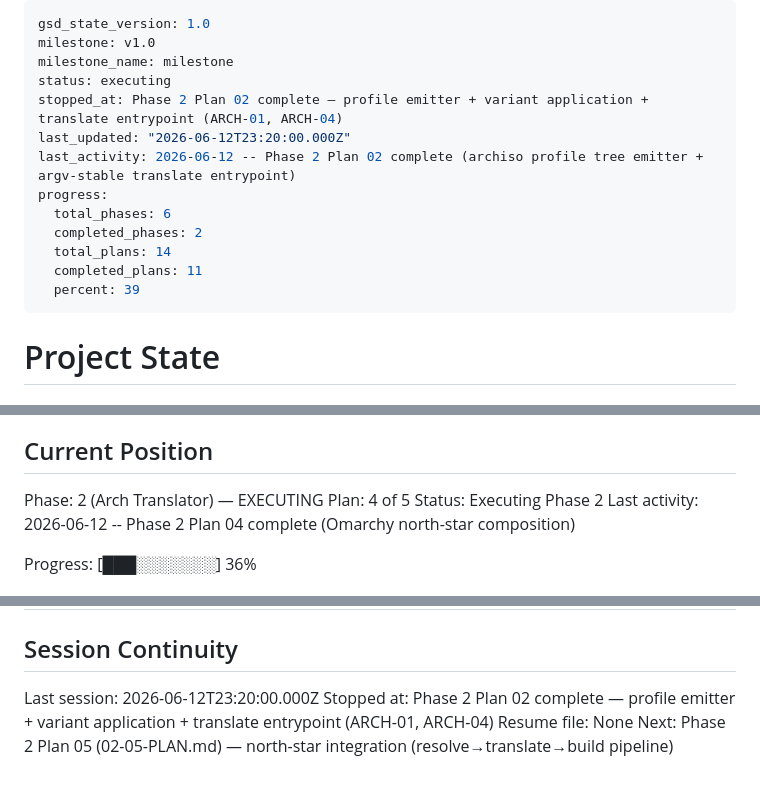
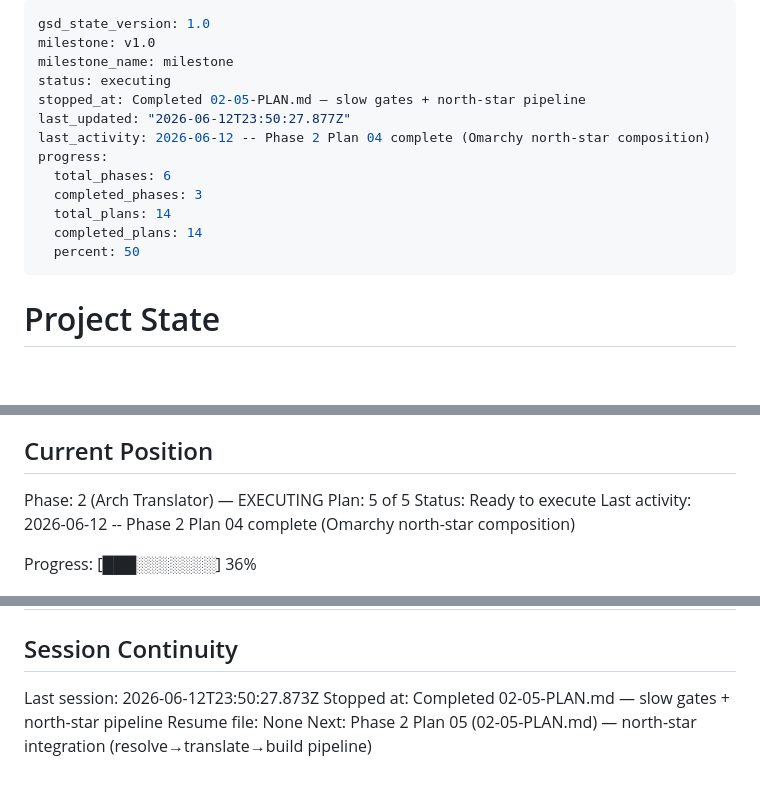
Before and after one commit to mikl0s/DebateOS, a Markdown page: .planning/STATE.md, 3 parts joined by grey strips. Rendered like a GitHub page; blank space fills up the shorter version.

Commit message:
docs(02-05): complete slow-gates + north-star plan — ARCH-01..04 complete

```diff
--- a/.planning/STATE.md
+++ b/.planning/STATE.md
@@ -3,15 +3,15 @@ gsd_state_version: 1.0
 milestone: v1.0
 milestone_name: milestone
 status: executing
-stopped_at: Phase 2 Plan 02 complete — profile emitter + variant application + translate entrypoint (ARCH-01, ARCH-04)
-last_updated: "2026-06-12T23:20:00.000Z"
-last_activity: 2026-06-12 -- Phase 2 Plan 02 complete (archiso profile tree emitter + argv-stable translate entrypoint)
+stopped_at: Completed 02-05-PLAN.md — slow gates + north-star pipeline
+last_updated: "2026-06-12T23:50:27.877Z"
+last_activity: 2026-06-12 -- Phase 2 Plan 04 complete (Omarchy north-star composition)
 progress:
   total_phases: 6
-  completed_phases: 2
+  completed_phases: 3
   total_plans: 14
-  completed_plans: 11
-  percent: 39
+  completed_plans: 14
+  percent: 50
 ---
 
 # Project State
@@ -26,8 +26,8 @@ See: .planning/PROJECT.md (updated 2026-06-12)
 ## Current Position
 
 Phase: 2 (Arch Translator) — EXECUTING
-Plan: 4 of 5
-Status: Executing Phase 2
+Plan: 5 of 5
+Status: Ready to execute
 Last activity: 2026-06-12 -- Phase 2 Plan 04 complete (Omarchy north-star composition)
 
 Progress: [███░░░░░░░] 36%
@@ -127,7 +131,7 @@ None yet.
 
 ## Session Continuity
 
-Last session: 2026-06-12T23:20:00.000Z
-Stopped at: Phase 2 Plan 02 complete — profile emitter + variant application + translate entrypoint (ARCH-01, ARCH-04)
+Last session: 2026-06-12T23:50:27.873Z
+Stopped at: Completed 02-05-PLAN.md — slow gates + north-star pipeline
 Resume file: None
 Next: Phase 2 Plan 05 (02-05-PLAN.md) — north-star integration (resolve→translate→build pipeline)
```
Also changed, not shown: other parts of .planning/STATE.md (+4 -0 lines), 1 other file.
